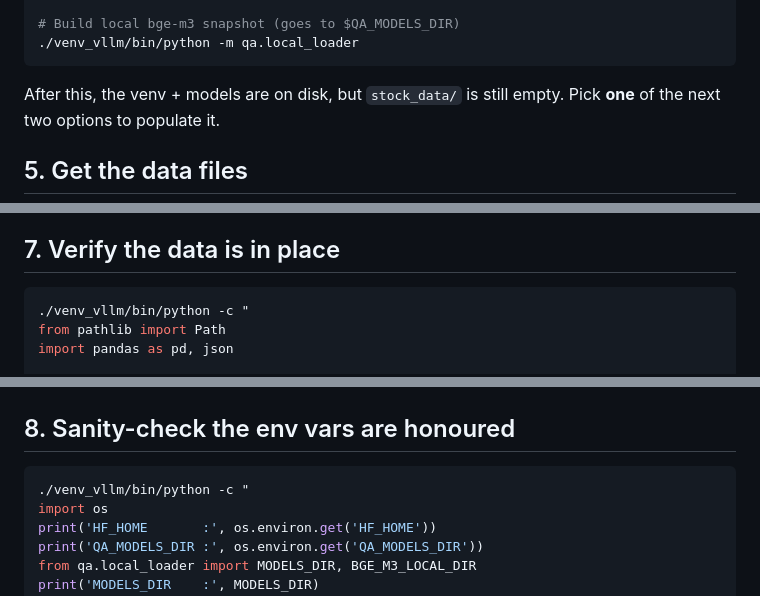
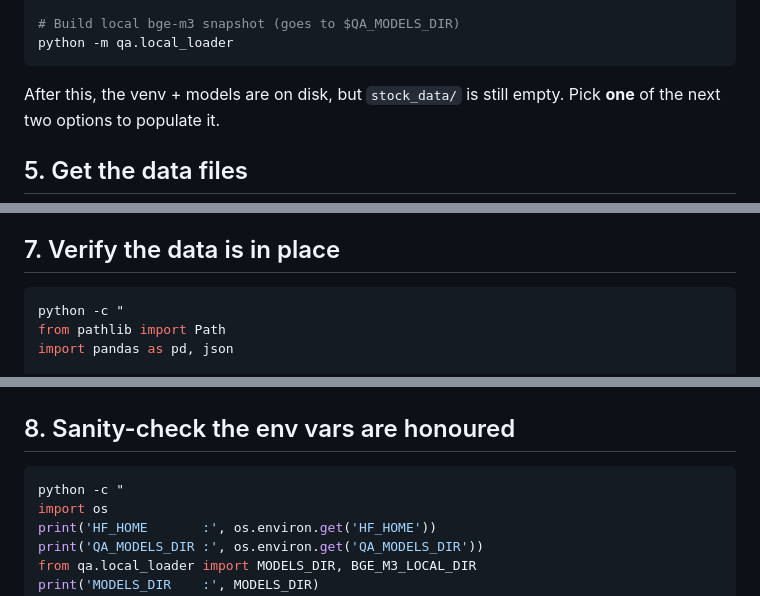
Before and after one commit to ShiyaoBian6639/fortune, a Markdown page: qa/SETUP_REMOTE.md, 3 parts joined by grey strips. Rendered like a GitHub page.

````diff
--- a/qa/SETUP_REMOTE.md
+++ b/qa/SETUP_REMOTE.md
@@ -113,7 +172,7 @@ hf download BAAI/bge-m3
 # huggingface-cli download BAAI/bge-m3
 
 # Build local bge-m3 snapshot (goes to $QA_MODELS_DIR)
-./venv_vllm/bin/python -m qa.local_loader
+python -m qa.local_loader
 ```
 
 After this, the venv + models are on disk, but `stock_data/` is still
@@ -229,7 +287,7 @@ optional enhancement.
 ## 7. Verify the data is in place
 
 ```bash
-./venv_vllm/bin/python -c "
+python -c "
 from pathlib import Path
 import pandas as pd, json
 
@@ -278,7 +336,7 @@ Expected output:
 ## 8. Sanity-check the env vars are honoured
 
 ```bash
-./venv_vllm/bin/python -c "
+python -c "
 import os
 print('HF_HOME       :', os.environ.get('HF_HOME'))
 print('QA_MODELS_DIR :', os.environ.get('QA_MODELS_DIR'))
````
Also changed, not shown: other parts of qa/SETUP_REMOTE.md (+91 -33 lines).
